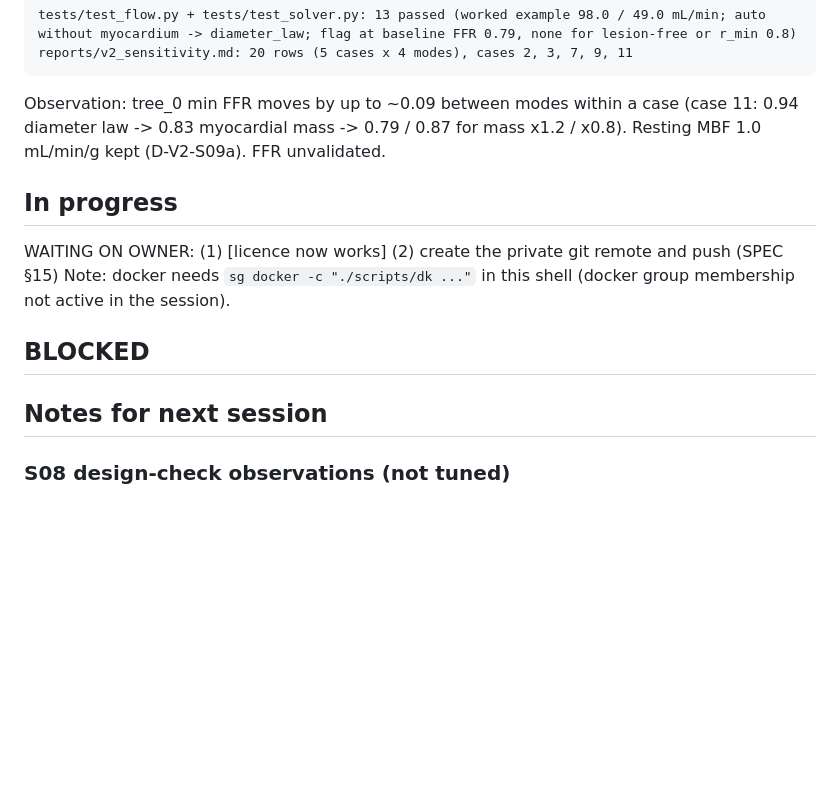
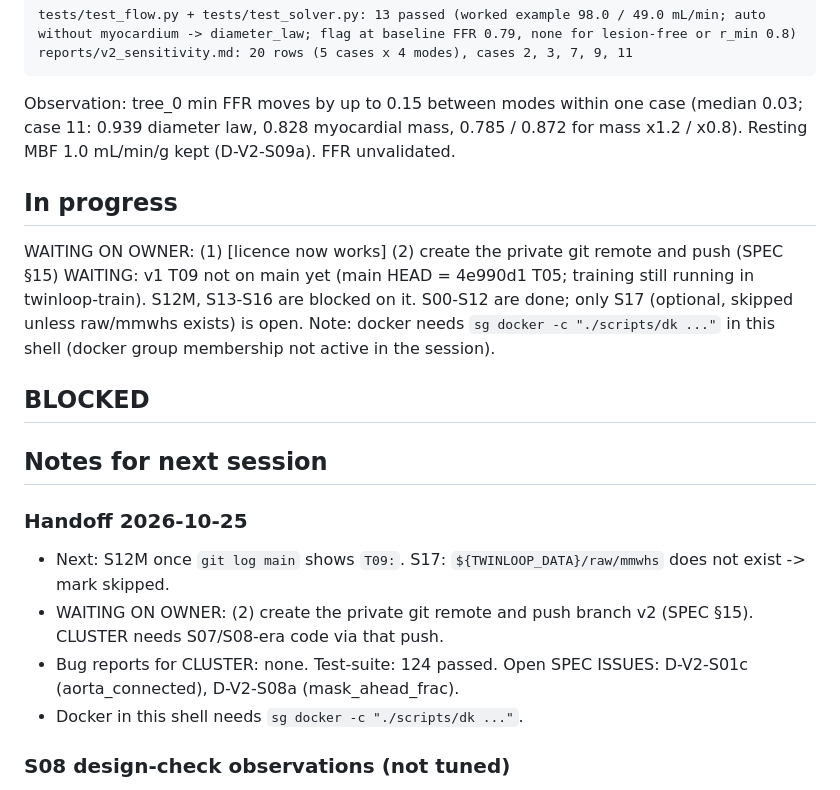
Before and after one commit to gregarious19/twinloop, a Markdown page: docs/PROGRESS_V2_SPARK.md, the part around the change. GitHub-like rendering; blank space fills up the shorter version.

Commit message:
Progress notes: handoff while waiting for v1 T09
Co-Authored-By: Claude Sonnet 5.5 <noreply@anthropic.com>
Claude-Session: https://claude.ai/code/session_013SYhdh6g1cZSXV1xWH7xco

````diff
--- a/docs/PROGRESS_V2_SPARK.md
+++ b/docs/PROGRESS_V2_SPARK.md
@@ -93,10 +93,11 @@ Decisions: D-V2-S12a/b/c. S09 is still waiting for the sensitivity report (see I
 tests/test_flow.py + tests/test_solver.py: 13 passed (worked example 98.0 / 49.0 mL/min; auto without myocardium -> diameter_law; flag at baseline FFR 0.79, none for lesion-free or r_min 0.8)
 reports/v2_sensitivity.md: 20 rows (5 cases x 4 modes), cases 2, 3, 7, 9, 11
 ```
-Observation: tree_0 min FFR moves by up to ~0.09 between modes within a case (case 11: 0.94 diameter law -> 0.83 myocardial mass -> 0.79 / 0.87 for mass x1.2 / x0.8). Resting MBF 1.0 mL/min/g kept (D-V2-S09a). FFR unvalidated.
+Observation: tree_0 min FFR moves by up to 0.15 between modes within one case (median 0.03; case 11: 0.939 diameter law, 0.828 myocardial mass, 0.785 / 0.872 for mass x1.2 / x0.8). Resting MBF 1.0 mL/min/g kept (D-V2-S09a). FFR unvalidated.
 
 ## In progress
 WAITING ON OWNER: (1) [licence now works] (2) create the private git remote and push (SPEC §15)
+WAITING: v1 T09 not on main yet (main HEAD = 4e990d1 T05; training still running in twinloop-train). S12M, S13-S16 are blocked on it. S00-S12 are done; only S17 (optional, skipped unless raw/mmwhs exists) is open.
 Note: docker needs `sg docker -c "./scripts/dk ..."` in this shell (docker group membership not active in the session).
 
 ## BLOCKED
@@ -104,6 +105,12 @@ Note: docker needs `sg docker -c "./scripts/dk ..."` in this shell (docker group
 
 ## Notes for next session
 <!-- Observations, sanity-check results, things the owner should look at, bug reports for CLUSTER. -->
+### Handoff 2026-10-25
+- Next: S12M once `git log main` shows `T09:`. S17: `${TWINLOOP_DATA}/raw/mmwhs` does not exist -> mark skipped.
+- WAITING ON OWNER: (2) create the private git remote and push branch v2 (SPEC §15). CLUSTER needs S07/S08-era code via that push.
+- Bug reports for CLUSTER: none. Test-suite: 124 passed. Open SPEC ISSUES: D-V2-S01c (aorta_connected), D-V2-S08a (mask_ahead_frac).
+- Docker in this shell needs `sg docker -c "./scripts/dk ..."`.
+
 ### S08 design-check observations (not tuned)
 - `delete_branch` (action `add`) matched 0/11: the decider's `add` class would get no synthetic positives from the current data. Examples (cases 2, 3, 7): the nearest probe region to the deleted branch's origin is 24.9, 22.3 and 48.5 mm away; only 10 probe regions exist in those 3 cases (2–5 per case). Probes are proposed every 5 mm on branches with r >= 1 mm, require a ray with mean HU >= 250 entirely outside the mask and are suppressed near junctions and each other, so the point at a deleted branch's origin is rarely probed. Owner/planner should decide whether to relax probe rules (SPEC change); I did not.
 - `gap` 12/16 and `false_branch` 3/5 unmatched cases not examined further (>= 50 %: no action required).
````
